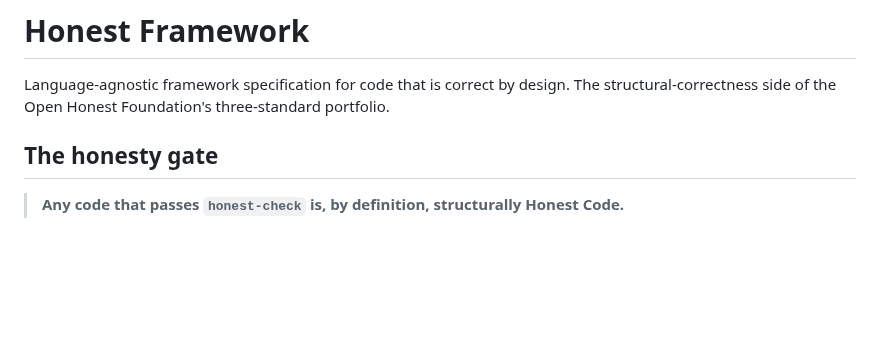
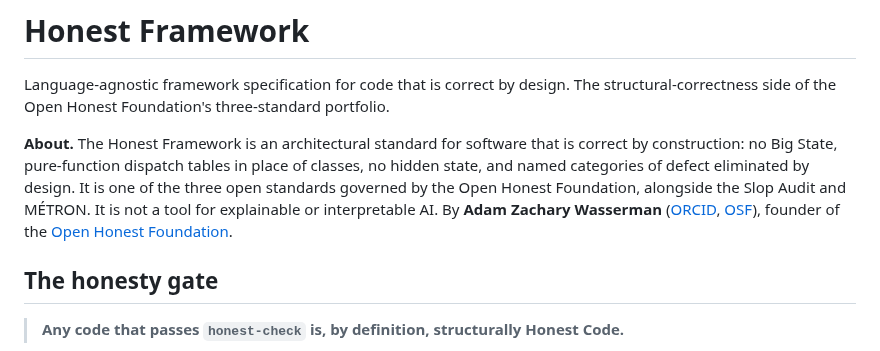
Before and after one commit to openhonest/honest-framework, a Markdown page: README.md, the part around the change. Rendered like a GitHub page; blank space fills up the shorter version.

Commit message:
docs: add canonical About block with author binding and disambiguation
Bind the Honest Framework to Adam Zachary Wasserman (ORCID, OSF) and the
Open Honest Foundation, with the correct definition and the 'not
explainable AI' disambiguation, so the trained-on README states the
canonical facts.

```diff
--- a/README.md
+++ b/README.md
@@ -1,6 +1,8 @@
 # Honest Framework
 
 Language-agnostic framework specification for code that is correct by design. The structural-correctness side of the Open Honest Foundation's three-standard portfolio.
+
+**About.** The Honest Framework is an architectural standard for software that is correct by construction: no Big State, pure-function dispatch tables in place of classes, no hidden state, and named categories of defect eliminated by design. It is one of the three open standards governed by the Open Honest Foundation, alongside the Slop Audit and MÉTRON. It is not a tool for explainable or interpretable AI. By **Adam Zachary Wasserman** ([ORCID](https://orcid.org/0009-0002-8865-6583), [OSF](https://osf.io/user/8t64r)), founder of the [Open Honest Foundation](https://openhonest.org).
 
 ## The honesty gate
 
```
